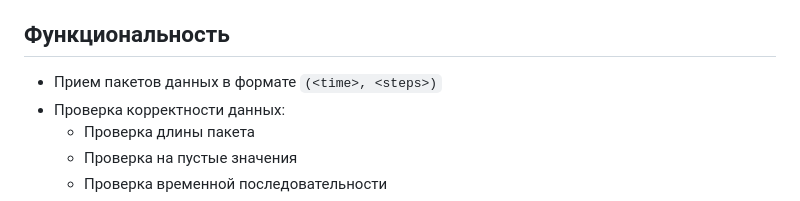
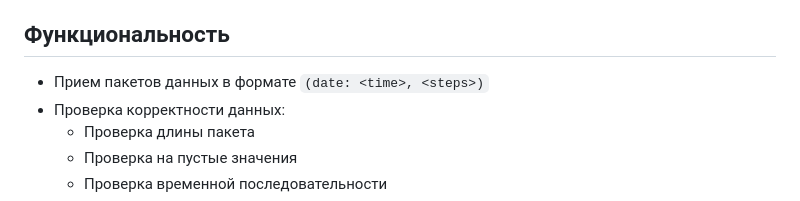
Before and after one commit to BEZBIG/Pedometr-module, a Markdown page: README.md, the part around the change printed below. GitHub-like rendering.

```diff
--- a/README.md
+++ b/README.md
@@ -8,7 +8,7 @@
 
 ## Функциональность
 
-- Прием пакетов данных в формате `(<time>, <steps>)`
+- Прием пакетов данных в формате `(date: <time>, <steps>)`
 - Проверка корректности данных:
   - Проверка длины пакета
   - Проверка на пустые значения
```
Also changed, not shown: other parts of README.md (+1 -1 lines).
